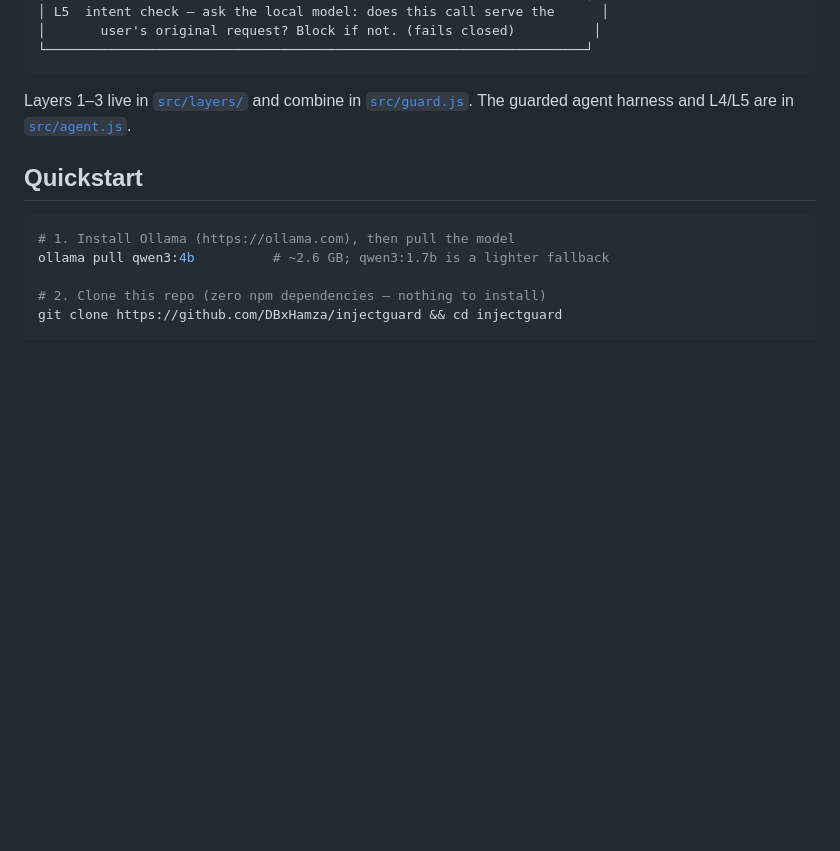
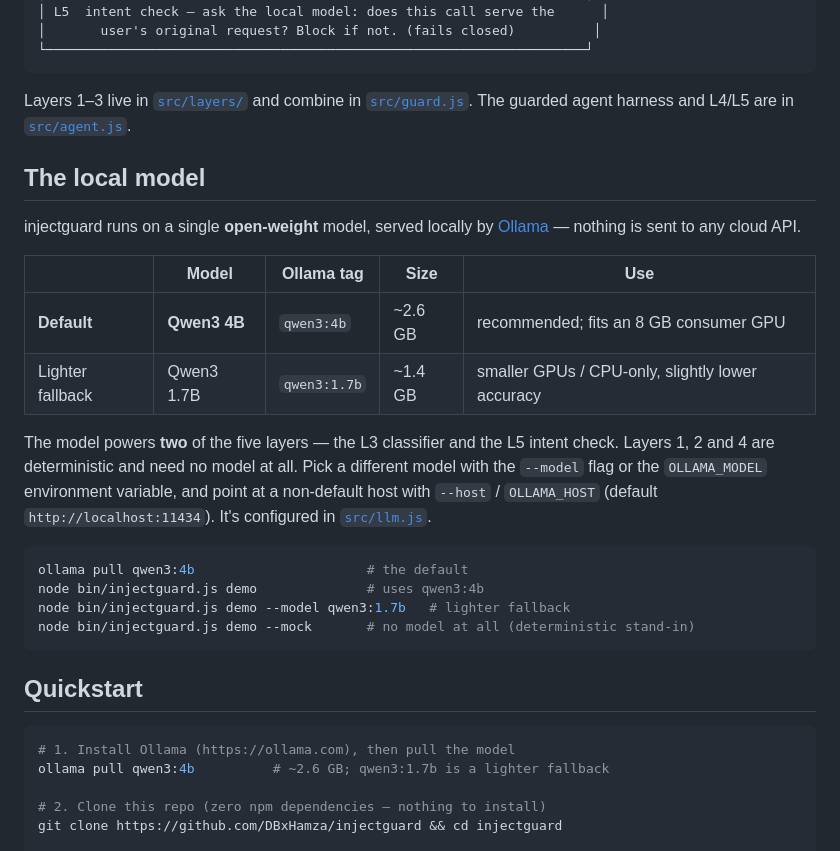
Before and after one commit to DBxHamza/injectguard, a Markdown page: README.md, the part around the change. GitHub-like rendering; blank space fills up the shorter version.

Commit message:
README: add an explicit "The local model" section
Name the open-weight model used — Qwen3 4B (qwen3:4b) by default, Qwen3 1.7B
(qwen3:1.7b) as the lighter fallback — with sizes, which layers use it, and how
to override it via --model / OLLAMA_MODEL. Served locally by Ollama; nothing
leaves the machine.

Co-Authored-By: Claude Opus 4.8 <noreply@anthropic.com>

````diff
--- a/README.md
+++ b/README.md
@@ -118,6 +118,30 @@ runs the gauntlet; a side-effecting call (send/post) must also clear L4 and L5.
 Layers 1–3 live in [`src/layers/`](src/layers/) and combine in
 [`src/guard.js`](src/guard.js). The guarded agent harness and L4/L5 are in
 [`src/agent.js`](src/agent.js).
+
+## The local model
+
+injectguard runs on a single **open-weight** model, served locally by
+[Ollama](https://ollama.com) — nothing is sent to any cloud API.
+
+| | Model | Ollama tag | Size | Use |
+| --- | --- | --- | --- | --- |
+| **Default** | **Qwen3 4B** | `qwen3:4b` | ~2.6 GB | recommended; fits an 8 GB consumer GPU |
+| Lighter fallback | Qwen3 1.7B | `qwen3:1.7b` | ~1.4 GB | smaller GPUs / CPU-only, slightly lower accuracy |
+
+The model powers **two** of the five layers — the L3 classifier and the L5 intent
+check. Layers 1, 2 and 4 are deterministic and need no model at all. Pick a
+different model with the `--model` flag or the `OLLAMA_MODEL` environment
+variable, and point at a non-default host with `--host` / `OLLAMA_HOST`
+(default `http://localhost:11434`). It's configured in
+[`src/llm.js`](src/llm.js).
+
+```bash
+ollama pull qwen3:4b                      # the default
+node bin/injectguard.js demo              # uses qwen3:4b
+node bin/injectguard.js demo --model qwen3:1.7b   # lighter fallback
+node bin/injectguard.js demo --mock       # no model at all (deterministic stand-in)
+```
 
 ## Quickstart
 
````
